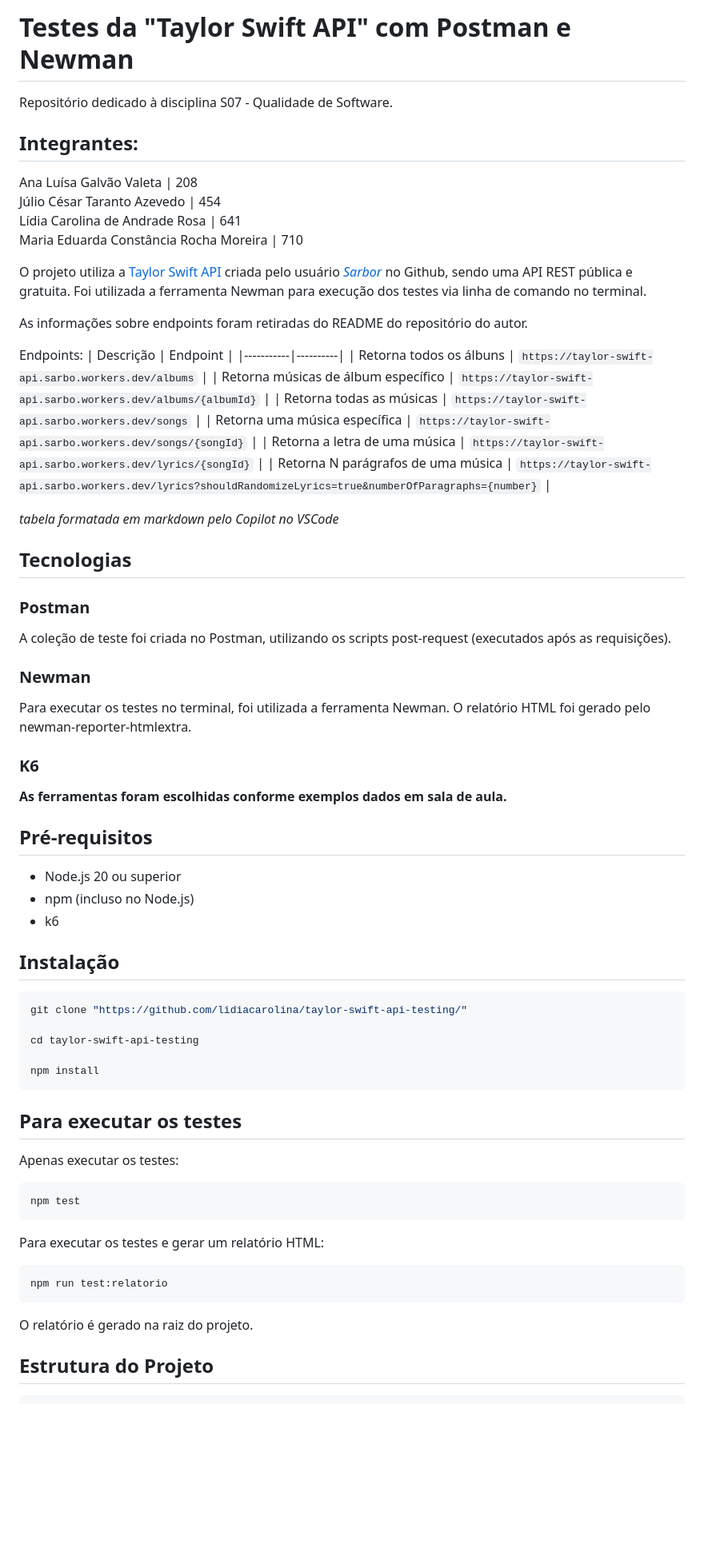
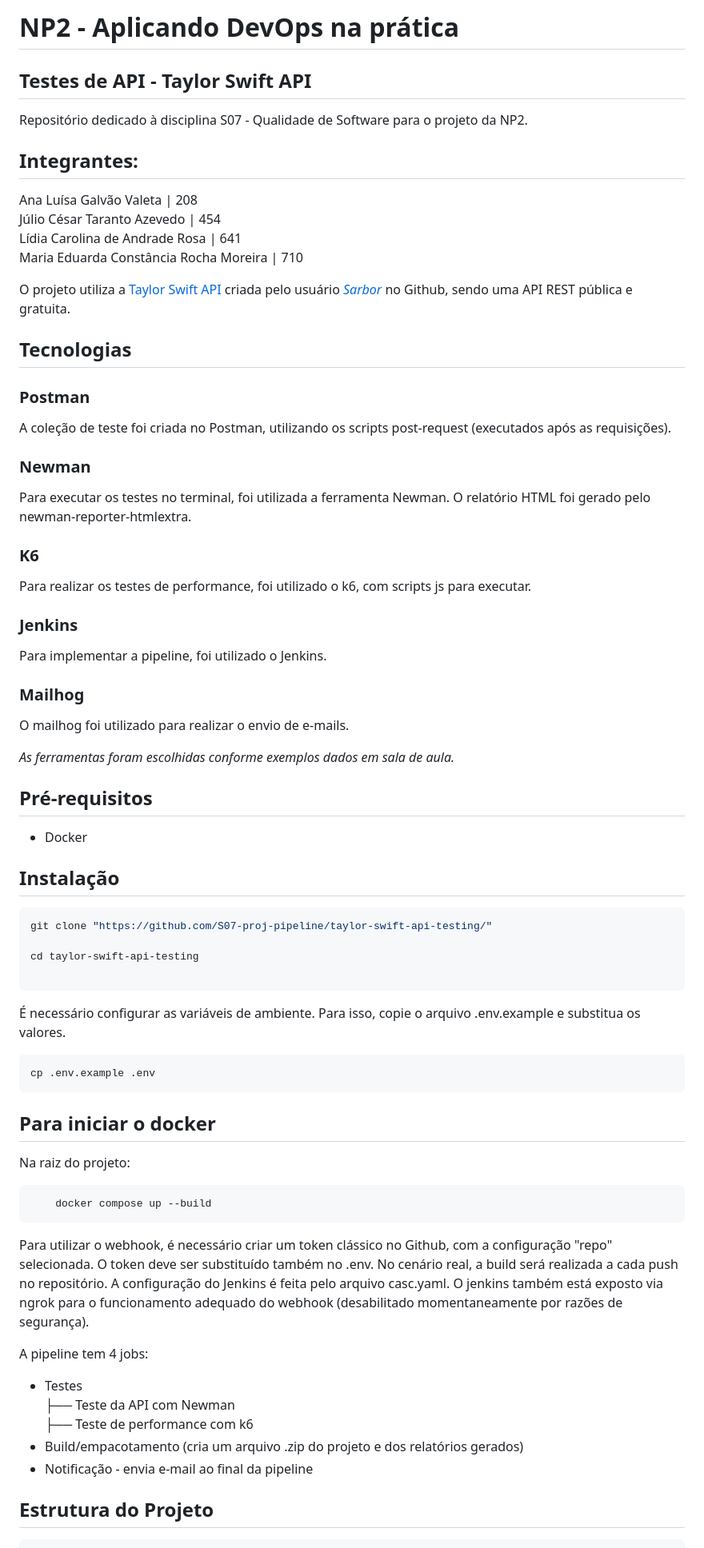
Before and after one commit to S07-proj-pipeline/taylor-swift-api-testing, a Markdown page: README.md, the part around one of its changes. Shown at 80% size. GitHub-like rendering; blank space fills up the shorter version.

````diff
--- a/README.md
+++ b/README.md
@@ -1,6 +1,7 @@
-# Testes da "Taylor Swift API" com Postman e Newman
+# NP2 - Aplicando DevOps na prática
+## Testes de API - Taylor Swift API
 
-Repositório dedicado à disciplina S07 - Qualidade de Software.
+Repositório dedicado à disciplina S07 - Qualidade de Software para o projeto da NP2.
 
 Integrantes:
 -
@@ -10,22 +11,6 @@ Lídia Carolina de Andrade Rosa | 641 <br>
 Maria Eduarda Constância Rocha Moreira | 710
 
 O projeto utiliza a [Taylor Swift API](https://github.com/sarbor/taylor_swift_api) criada pelo usuário [*Sarbor*](https://github.com/sarbor) no Github, sendo uma API REST pública e gratuita.
-Foi utilizada a ferramenta Newman para execução dos testes via linha de comando no terminal.
-
-As informações sobre endpoints foram retiradas do README do repositório do autor.
-
-Endpoints:
-| Descrição | Endpoint |
-|-----------|----------|
-| Retorna todos os álbuns | `https://taylor-swift-api.sarbo.workers.dev/albums` |
-| Retorna músicas de álbum específico | `https://taylor-swift-api.sarbo.workers.dev/albums/{albumId}` |
-| Retorna todas as músicas | `https://taylor-swift-api.sarbo.workers.dev/songs` |
-| Retorna uma música específica | `https://taylor-swift-api.sarbo.workers.dev/songs/{songId}` |
-| Retorna a letra de uma música | `https://taylor-swift-api.sarbo.workers.dev/lyrics/{songId}` |
-| Retorna N parágrafos de uma música | `https://taylor-swift-api.sarbo.workers.dev/lyrics?shouldRandomizeLyrics=true&numberOfParagraphs={number}` |
-
-*tabela formatada em markdown pelo Copilot no VSCode*
-
 
 ## Tecnologias
 
@@ -36,36 +21,51 @@ A coleção de teste foi criada no Postman, utilizando os scripts post-request (
 Para executar os testes no terminal, foi utilizada a ferramenta Newman. O relatório HTML foi gerado pelo newman-reporter-htmlextra.
 
 ### K6
+Para realizar os testes de performance, foi utilizado o k6, com scripts js para executar.
 
-**As ferramentas foram escolhidas conforme exemplos dados em sala de aula.**
+### Jenkins
+Para implementar a pipeline, foi utilizado o Jenkins.
+
+### Mailhog
+O mailhog foi utilizado para realizar o envio de e-mails.
+
+*As ferramentas foram escolhidas conforme exemplos dados em sala de aula.*
 
 ## Pré-requisitos
-* Node.js 20 ou superior
-* npm (incluso no Node.js)
-* k6
+* Docker
 
 ## Instalação
 
 ```bash
-git clone "https://github.com/lidiacarolina/taylor-swift-api-testing/"
+git clone "https://github.com/S07-proj-pipeline/taylor-swift-api-testing/"
 
 cd taylor-swift-api-testing
 
-npm install
 ```
 
-## Para executar os testes
+É necessário configurar as variáveis de ambiente. Para isso, copie o arquivo .env.example e substitua os valores.
 
-Apenas executar os testes:
 ```bash
-npm test
+cp .env.example .env
 ```
 
-Para executar os testes e gerar um relatório HTML:
+## Para iniciar o docker
+
+Na raiz do projeto:
+
 ```bash
-npm run test:relatorio
+    docker compose up --build
 ```
-O relatório é gerado na raiz do projeto.
+
+Para utilizar o webhook, é necessário criar um token clássico no Github, com a configuração "repo" selecionada. O token deve ser substituído também no .env. No cenário real, a build será realizada a cada push no repositório.
+A configuração do Jenkins é feita pelo arquivo casc.yaml. O jenkins também está exposto via ngrok para o funcionamento adequado do webhook (desabilitado momentaneamente por razões de segurança).
+
+A pipeline tem 4 jobs:
+* Testes \
+├── Teste da API com Newman \
+├── Teste de performance com k6
+* Build/empacotamento (cria um arquivo .zip do projeto e dos relatórios gerados)
+* Notificação - envia e-mail ao final da pipeline
 
 ## Estrutura do Projeto
 ```bash
````
Also changed, not shown: other parts of README.md (+31 -24 lines).
